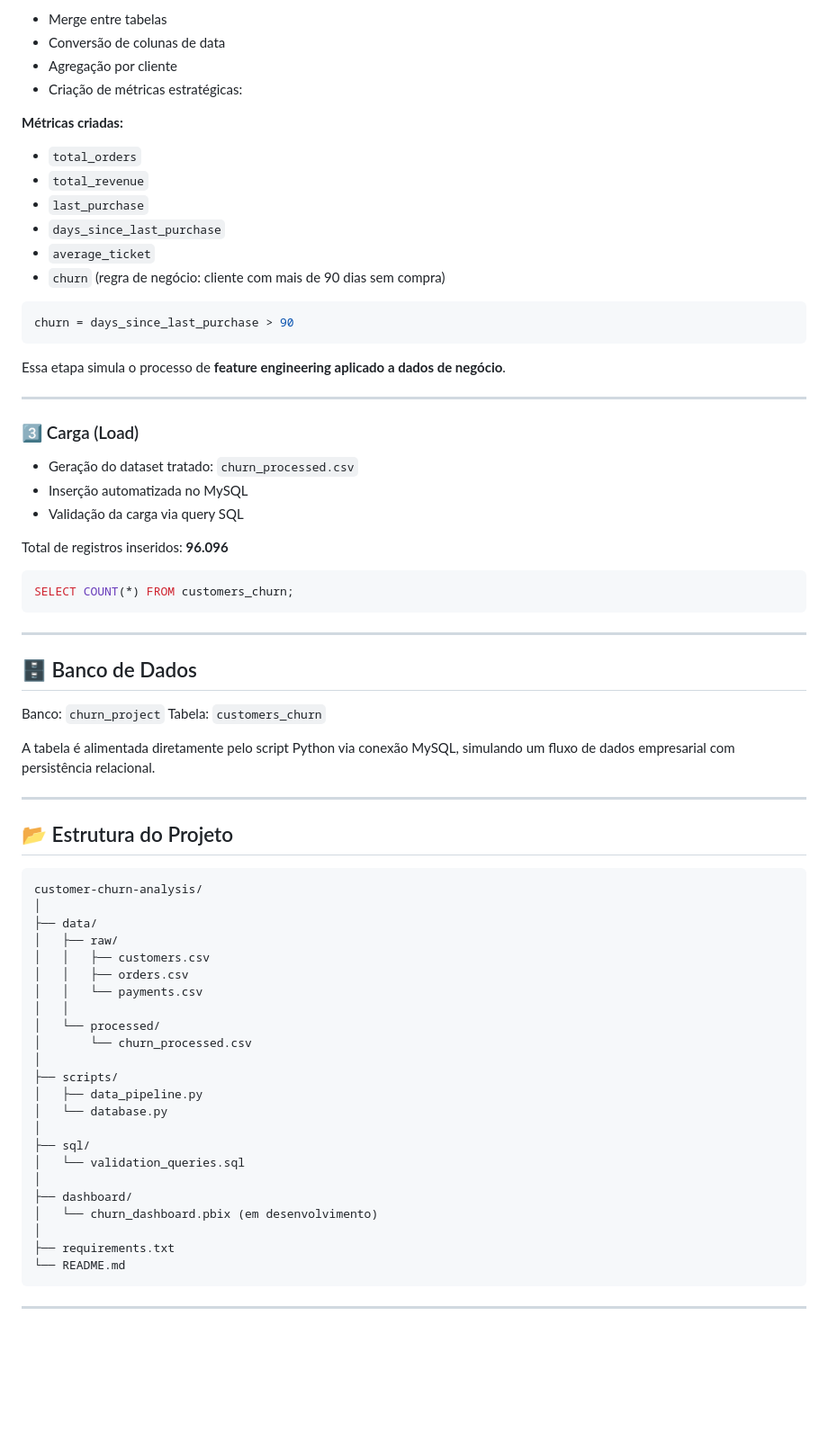
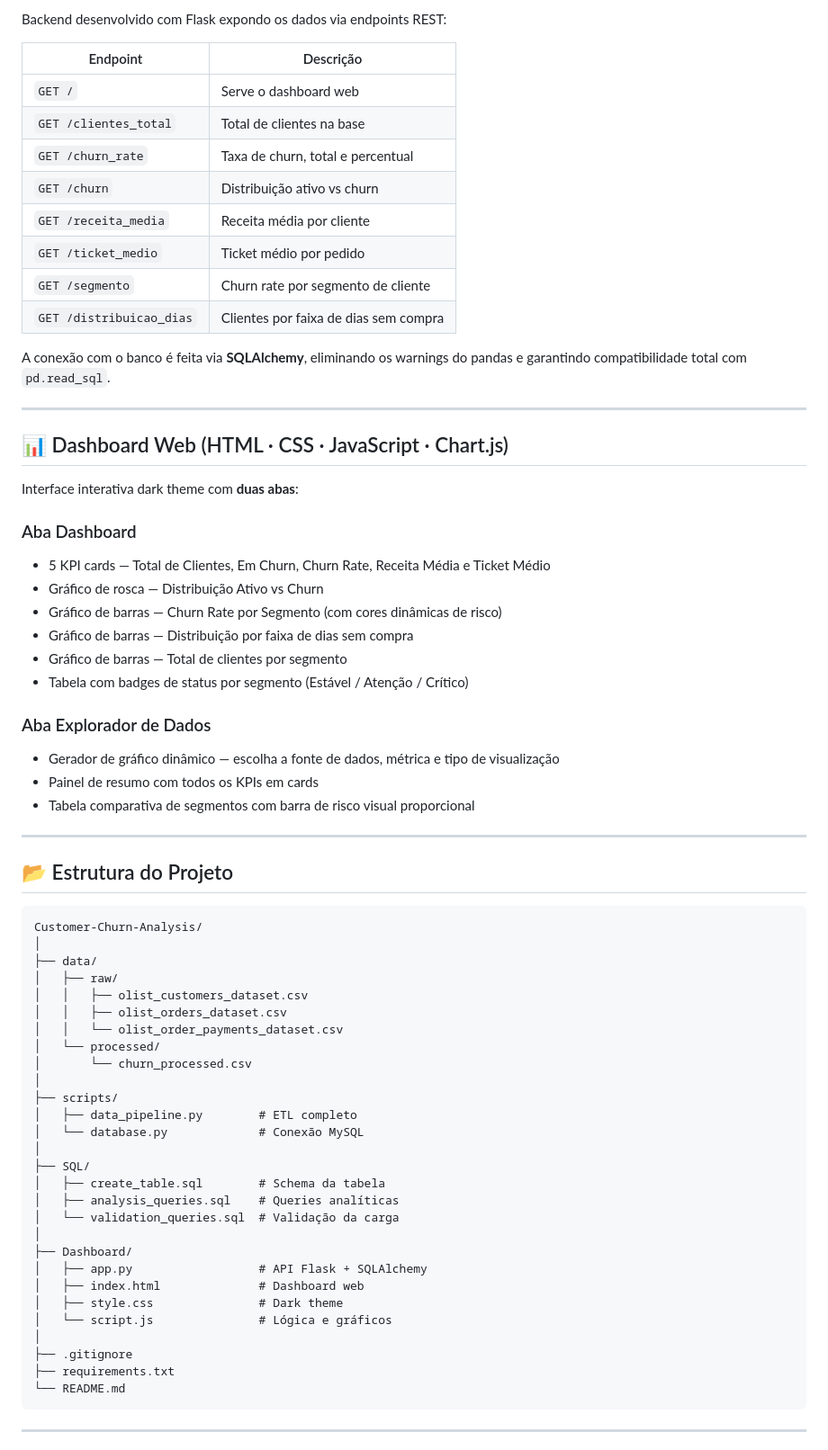
Before and after one commit to DanielFS22/Customer-Churn-Analysis, a Markdown page: README.md, the part around one of its changes. Shown at 90% size. Drawn GitHub-style; blank space fills up the shorter version.

`````diff
--- a/README.md
+++ b/README.md
@@ -52,73 +80,69 @@ Leitura dos datasets brutos:
 
-- Merge entre tabelas
-- Conversão de colunas de data
-- Agregação por cliente
-- Criação de métricas estratégicas:
+Backend desenvolvido com Flask expondo os dados via endpoints REST:
 
-**Métricas criadas:**
+| Endpoint | Descrição |
+|---|---|
+| `GET /` | Serve o dashboard web |
+| `GET /clientes_total` | Total de clientes na base |
+| `GET /churn_rate` | Taxa de churn, total e percentual |
+| `GET /churn` | Distribuição ativo vs churn |
+| `GET /receita_media` | Receita média por cliente |
+| `GET /ticket_medio` | Ticket médio por pedido |
+| `GET /segmento` | Churn rate por segmento de cliente |
+| `GET /distribuicao_dias` | Clientes por faixa de dias sem compra |
 
-- `total_orders`
-- `total_revenue`
-- `last_purchase`
-- `days_since_last_purchase`
-- `average_ticket`
-- `churn` (regra de negócio: cliente com mais de 90 dias sem compra)
-
-```python
-churn = days_since_last_purchase > 90
-````
-
-Essa etapa simula o processo de **feature engineering aplicado a dados de negócio**.
+A conexão com o banco é feita via **SQLAlchemy**, eliminando os warnings do pandas e garantindo compatibilidade total com `pd.read_sql`.
 
 ---
 
-### 3️⃣ Carga (Load)
+## 📊 Dashboard Web (HTML · CSS · JavaScript · Chart.js)
 
-* Geração do dataset tratado: `churn_processed.csv`
-* Inserção automatizada no MySQL
-* Validação da carga via query SQL
+Interface interativa dark theme com **duas abas**:
 
-Total de registros inseridos: **96.096**
+### Aba Dashboard
+- 5 KPI cards — Total de Clientes, Em Churn, Churn Rate, Receita Média e Ticket Médio
+- Gráfico de rosca — Distribuição Ativo vs Churn
+- Gráfico de barras — Churn Rate por Segmento (com cores dinâmicas de risco)
+- Gráfico de barras — Distribuição por faixa de dias sem compra
+- Gráfico de barras — Total de clientes por segmento
+- Tabela com badges de status por segmento (Estável / Atenção / Crítico)
 
-```sql
-SELECT COUNT(*) FROM customers_churn;
-```
-
----
-
-## 🗄️ Banco de Dados
-
-Banco: `churn_project`
-Tabela: `customers_churn`
-
-A tabela é alimentada diretamente pelo script Python via conexão MySQL, simulando um fluxo de dados empresarial com persistência relacional.
+### Aba Explorador de Dados
+- Gerador de gráfico dinâmico — escolha a fonte de dados, métrica e tipo de visualização
+- Painel de resumo com todos os KPIs em cards
+- Tabela comparativa de segmentos com barra de risco visual proporcional
 
 ---
 
 ## 📂 Estrutura do Projeto
 
 ```text
-customer-churn-analysis/
+Customer-Churn-Analysis/
 │
 ├── data/
 │   ├── raw/
-│   │   ├── customers.csv
-│   │   ├── orders.csv
-│   │   └── payments.csv
-│   │
+│   │   ├── olist_customers_dataset.csv
+│   │   ├── olist_orders_dataset.csv
+│   │   └── olist_order_payments_dataset.csv
 │   └── processed/
 │       └── churn_processed.csv
 │
 ├── scripts/
-│   ├── data_pipeline.py
-│   └── database.py
+│   ├── data_pipeline.py        # ETL completo
+│   └── database.py             # Conexão MySQL
 │
-├── sql/
-│   └── validation_queries.sql
+├── SQL/
+│   ├── create_table.sql        # Schema da tabela
+│   ├── analysis_queries.sql    # Queries analíticas
+│   └── validation_queries.sql  # Validação da carga
 │
-├── dashboard/
-│   └── churn_dashboard.pbix (em desenvolvimento)
+├── Dashboard/
+│   ├── app.py                  # API Flask + SQLAlchemy
+│   ├── index.html              # Dashboard web
+│   ├── style.css               # Dark theme
+│   └── script.js               # Lógica e gráficos
 │
+├── .gitignore
 ├── requirements.txt
 └── README.md
 ```
`````
Also changed, not shown: other parts of README.md (+93 -47 lines).
